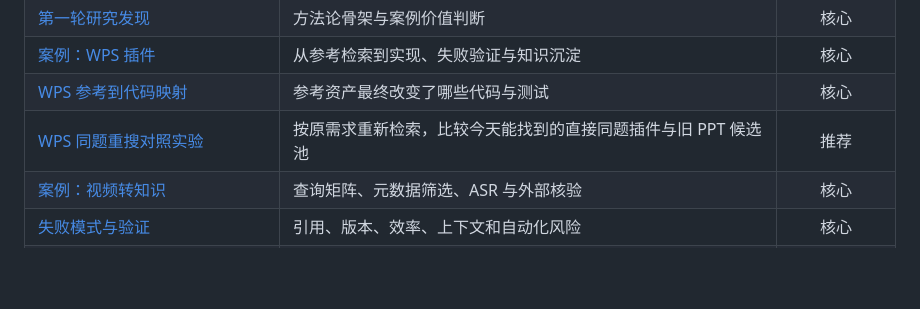
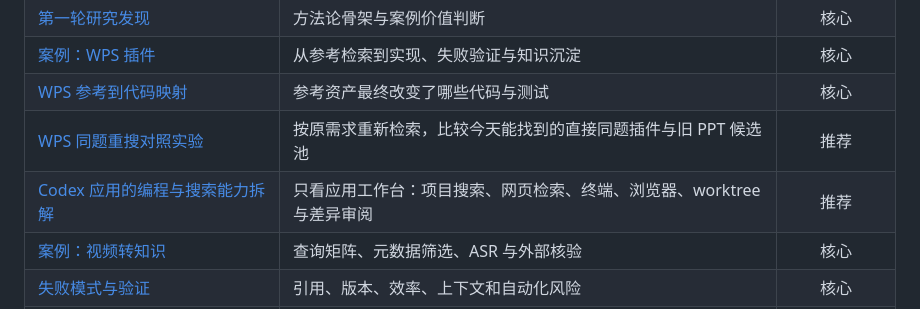
Before and after one commit to greedisbad/research-presentation, a Markdown page: README.md, the part around the change. Drawn GitHub-style; blank space fills up the shorter version.

Commit message:
docs: analyze Codex app coding and search workflow

```diff
--- a/README.md
+++ b/README.md
@@ -49,6 +49,7 @@ AI 的价值不只是替人搜索，而是把“定义问题、发现参考、
 | [案例：WPS 插件](docs/02-案例-WPS插件.md) | 从参考检索到实现、失败验证与知识沉淀 | 核心 |
 | [WPS 参考到代码映射](docs/02A-WPS参考到代码映射.md) | 参考资产最终改变了哪些代码与测试 | 核心 |
 | [WPS 同题重搜对照实验](docs/43-WPS同题重搜对照实验.md) | 按原需求重新检索，比较今天能找到的直接同题插件与旧 PPT 候选池 | 推荐 |
+| [Codex 应用的编程与搜索能力拆解](docs/44-Codex应用的编程与搜索能力拆解.md) | 只看应用工作台：项目搜索、网页检索、终端、浏览器、worktree 与差异审阅 | 推荐 |
 | [案例：视频转知识](docs/03-案例-视频转知识.md) | 查询矩阵、元数据筛选、ASR 与外部核验 | 核心 |
 | [失败模式与验证](docs/04-失败模式与验证.md) | 引用、版本、效率、上下文和自动化风险 | 核心 |
 | [演示大纲](docs/05-演示大纲.md) | 材料期主线、案例分工和进入正文/附录的边界 | 核心 |
```
Also changed, not shown: docs/44-Codex应用的编程与搜索能力拆解.md (added, +78 -0 lines).
